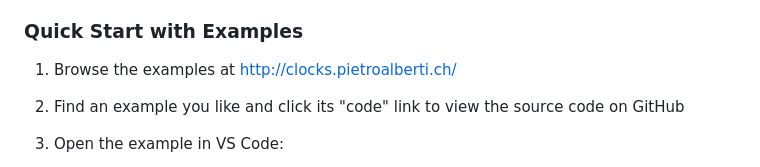
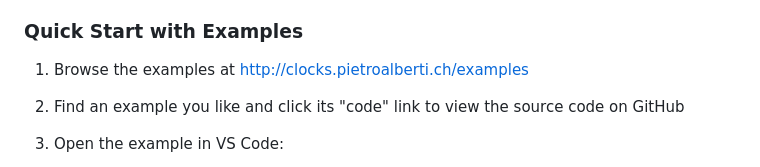
Before and after one commit to PTRRR/clib, a Markdown page: README.md, the part around one of its changes. Drawn GitHub-style.

```diff
--- a/README.md
+++ b/README.md
@@ -16,7 +16,7 @@ A TypeScript library for creating customizable, animated clock visualizations us
 
 ### Quick Start with Examples
 
-1. Browse the examples at [http://clocks.pietroalberti.ch/](http://clocks.pietroalberti.ch/)
+1. Browse the examples at [http://clocks.pietroalberti.ch/examples](http://clocks.pietroalberti.ch/examples)
 2. Find an example you like and click its "code" link to view the source code on GitHub
 3. Open the example in VS Code:
 
```
Also changed, not shown: other parts of README.md (+1 -1 lines).
